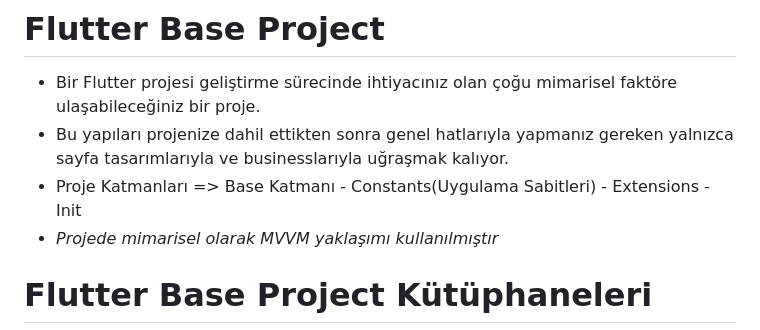
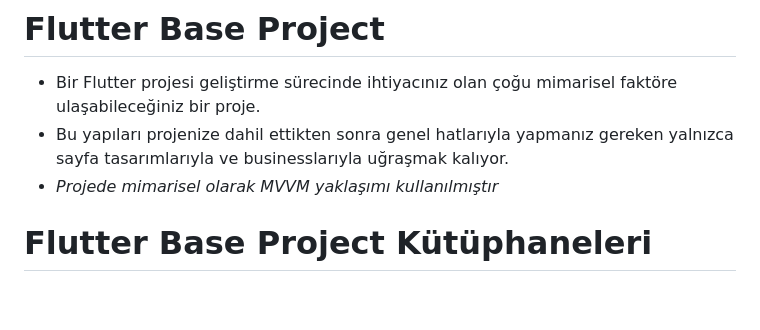
Before and after one commit to furkanagess/flutter_base_project, a Markdown page: README.md, the part around the change. Drawn GitHub-style; blank space fills up the shorter version.

```diff
--- a/README.md
+++ b/README.md
@@ -3,7 +3,6 @@
 
 -  Bir Flutter projesi geliştirme sürecinde ihtiyacınız olan çoğu mimarisel faktöre ulaşabileceğiniz bir proje.
 -  Bu yapıları projenize dahil ettikten sonra genel hatlarıyla yapmanız gereken yalnızca sayfa tasarımlarıyla ve businesslarıyla uğraşmak kalıyor.
--  Proje Katmanları => Base Katmanı - Constants(Uygulama Sabitleri) - Extensions - Init
 -  *Projede mimarisel olarak MVVM yaklaşımı kullanılmıştır*
 
 # Flutter Base Project Kütüphaneleri
```
